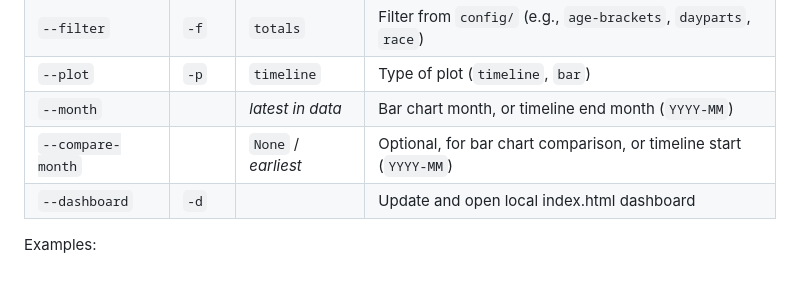
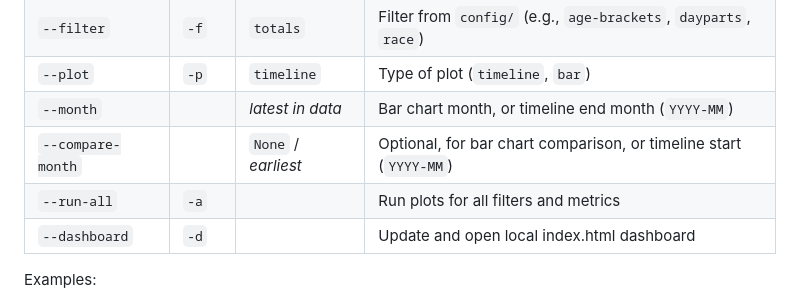
Before and after one commit to ptdriscoll/nielsen-data-explorer, a Markdown page: README.md, the part around the change. Drawn GitHub-style.

Commit message:
Add run all command to doc

```diff
--- a/README.md
+++ b/README.md
@@ -53,6 +53,7 @@ In an Anaconda Prompt, from the application's root directory, there are two opti
 | `--plot`          | `-p`  | `timeline`          | Type of plot (`timeline`, `bar`)                                  |
 | `--month`         |       | _latest in data_    | Bar chart month, or timeline end month (`YYYY-MM`)                |
 | `--compare-month` |       | `None` / _earliest_ | Optional, for bar chart comparison, or timeline start (`YYYY-MM`) |
+| `--run-all`       | `-a`  |                     | Run plots for all filters and metrics                             |
 | `--dashboard`     | `-d`  |                     | Update and open local index.html dashboard                        |
 
 Examples:
```
